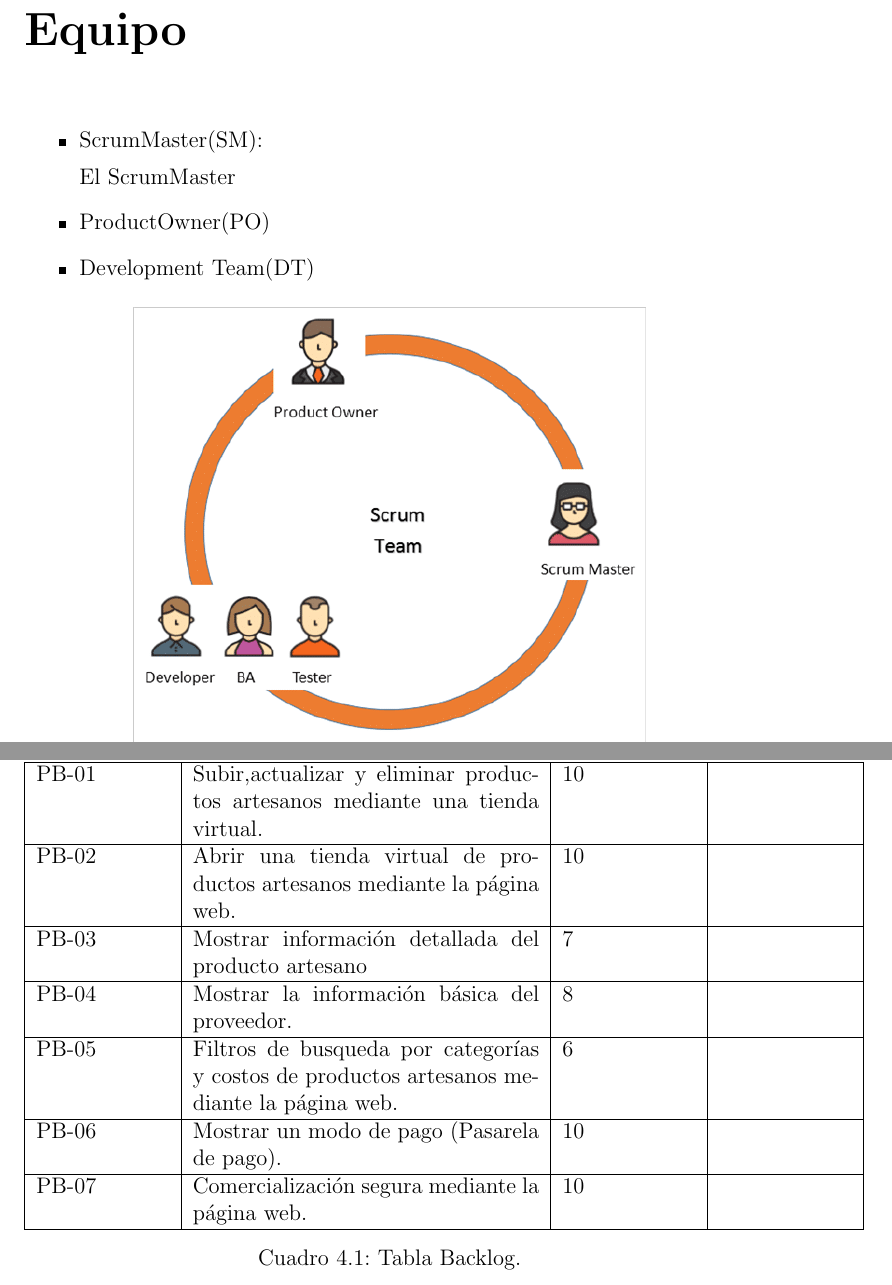
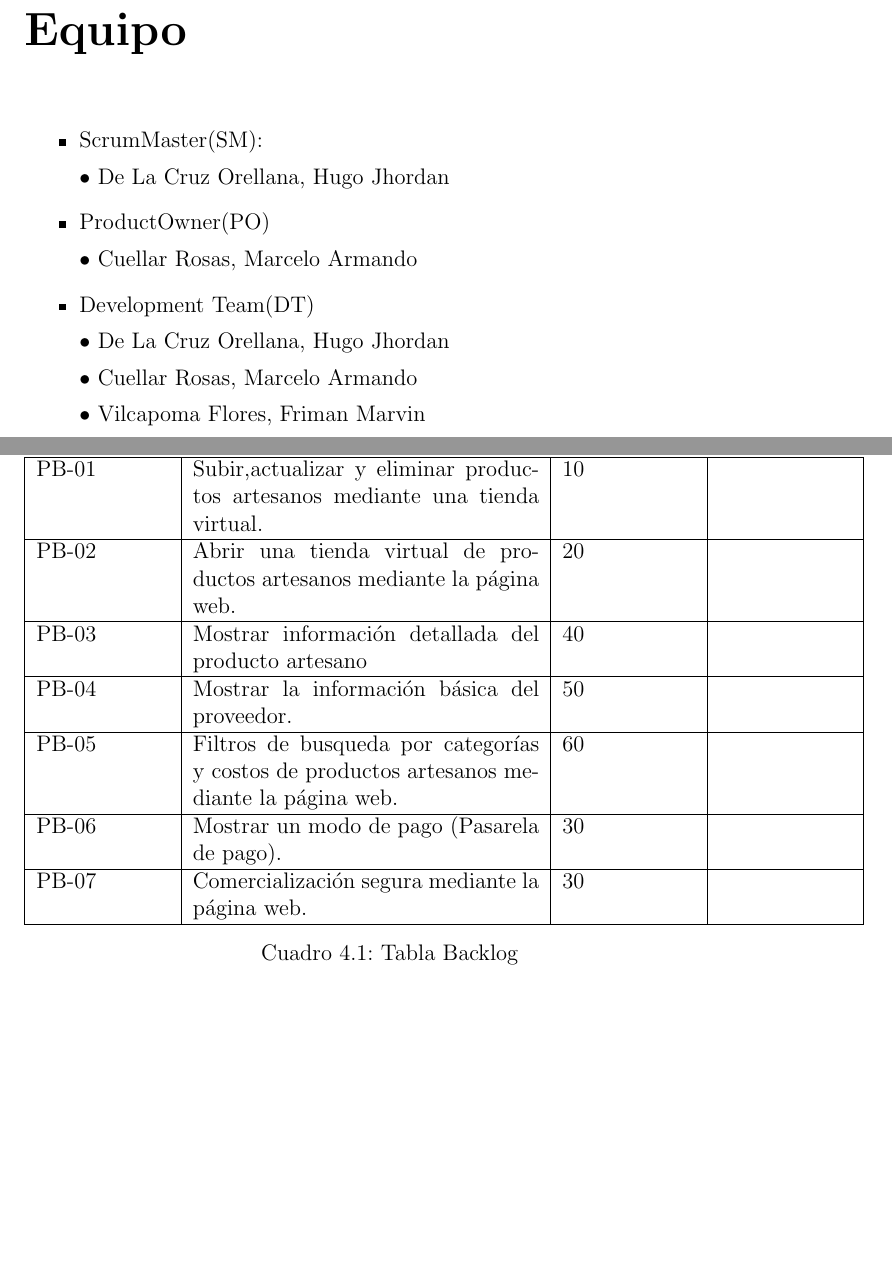
Before and after one commit to MarvinVilcapoma/PI-4C15-G03, a LaTeX document (1.ProyectoScrum/ProyectoScrum.tex, which reads 1.ProyectoScrum/capitulos/3_0_equipo.tex, 1.ProyectoScrum/capitulos/4_0_product_backlog.tex): two parts of pages 7 and 8 of 17 before the commit and two parts of pages 7 and 9 of 18 after it, joined at a grey line, cut so that both start at the same text, the shorter picture padded with empty space. Compiled offline with pdfLaTeX.

Commit message:
Commit 3

```diff
--- a/1.ProyectoScrum/capitulos/3_0_equipo.tex
+++ b/1.ProyectoScrum/capitulos/3_0_equipo.tex
@@ -4,9 +4,17 @@
 \begin{itemize}
 \item ScrumMaster(SM):
 
-	El ScrumMaster
+	• De La Cruz Orellana, Hugo Jhordan
 \item ProductOwner(PO)
+
+	• Cuellar Rosas, Marcelo Armando
 \item Development Team(DT)
+
+	• De La Cruz Orellana, Hugo Jhordan
+
+	• Cuellar Rosas, Marcelo Armando
+
+	• Vilcapoma Flores, Friman Marvin
 \end{itemize}
 	\centering
 	\includegraphics[width=0.70\textwidth]{img/scrum_team}\par\vspace{1cm}
--- a/1.ProyectoScrum/capitulos/4_0_product_backlog.tex
+++ b/1.ProyectoScrum/capitulos/4_0_product_backlog.tex
@@ -8,14 +8,14 @@
 			Item & Detalle & Prioridad & Estimado\\
 			\hline \hline
 			PB-01 & Subir,actualizar y eliminar  productos artesanos mediante una tienda virtual. & 10 & \\ \hline
-		    PB-02 & Abrir una tienda virtual de productos artesanos mediante la página web. & 10 & \\ \hline
-			PB-03 & Mostrar información detallada del producto artesano & 7 & \\ \hline
-			PB-04 & Mostrar la información básica del proveedor. & 8 & \\ \hline
-			PB-05 & Filtros de busqueda por categorías y costos de productos artesanos mediante la página web. & 6 & \\ \hline
-			PB-06 & Mostrar un modo de pago (Pasarela de pago). & 10 & \\ \hline
-			PB-07 & Comercialización segura mediante la página web. & 10 & \\ \hline
+		    PB-02 & Abrir una tienda virtual de productos artesanos mediante la página web. & 20 & \\ \hline
+			PB-03 & Mostrar información detallada del producto artesano & 40 & \\ \hline
+			PB-04 & Mostrar la información básica del proveedor. & 50 & \\ \hline
+			PB-05 & Filtros de busqueda por categorías y costos de productos artesanos mediante la página web. & 60 & \\ \hline
+			PB-06 & Mostrar un modo de pago (Pasarela de pago). & 30 & \\ \hline
+			PB-07 & Comercialización segura mediante la página web. & 30 & \\ \hline
 		\end{tabular}
-		\caption{Tabla Backlog.}
+		\caption{Tabla Backlog}
 		\label{tabla:sencilla}
 	\end{center}
 \end{table}
```
Also changed, not shown: 1.ProyectoScrum/includes/cover.tex (+1 -1 lines), 1.ProyectoScrum/ProyectoScrum.pdf.
